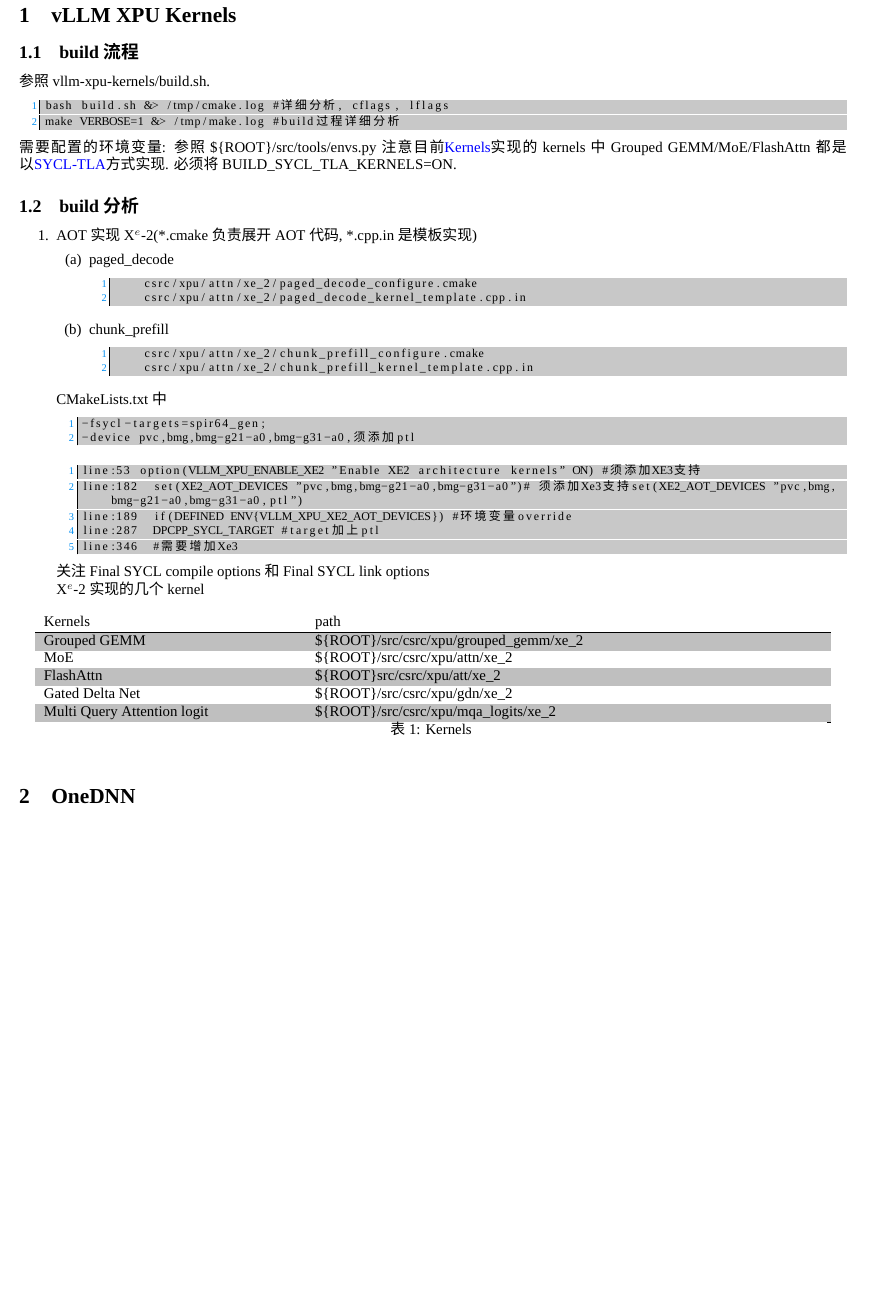
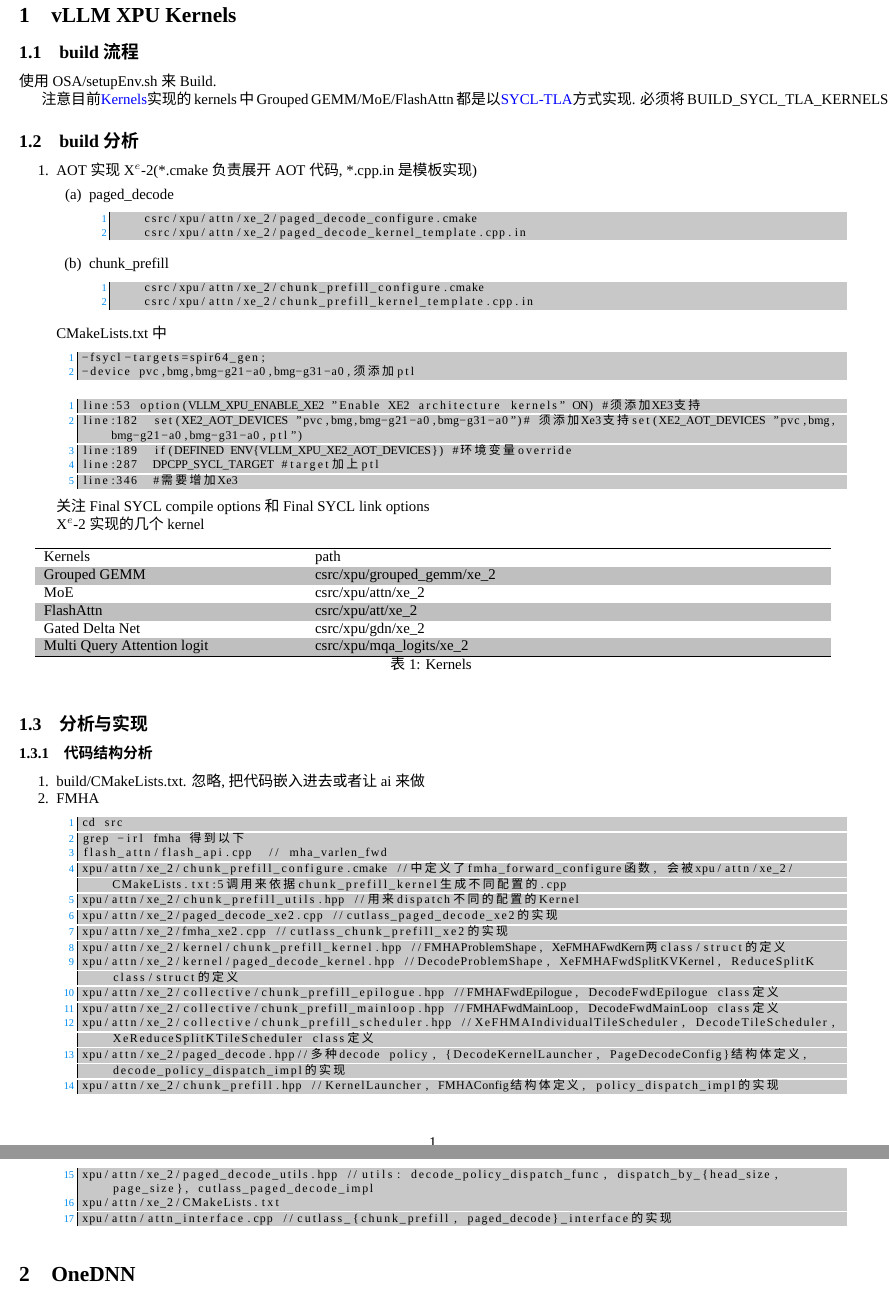
Before and after one commit to thegreatchaos/osa, a LaTeX document (doc/man.tex, which reads doc/attn.tex, doc/vxk.tex): part of page 1 of 2 before the commit and two parts of pages 1 and 2 of 2 after it, the two joined at a grey line, cut so that both start at the same text, the shorter picture padded with empty space. Compiled offline with XeLaTeX; a missing font is replaced by an installed copy or a similar font.

Commit message:
WIP: analysis the fmha

```diff
--- /dev/null
+++ b/doc/attn.tex
@@ -0,0 +1,27 @@
+%% file attn.tex
+%% author thegreatchaos@thegreatchaos.com
+%% date 2026/06/11 16:09:33
+\subsubsection{代码结构分析}
+\begin{enumerate}
+    \item build/CMakeLists.txt. 忽略, 把代码嵌入进去或者让ai来做
+    \item FMHA
+\begin{lstlisting}
+cd src
+grep -irl fmha 得到以下
+flash_attn/flash_api.cpp  // mha_varlen_fwd
+xpu/attn/xe_2/chunk_prefill_configure.cmake //中定义了fmha_forward_configure函数, 会被xpu/attn/xe_2/CMakeLists.txt:5调用来依据chunk_prefill_kernel生成不同配置的.cpp
+xpu/attn/xe_2/chunk_prefill_utils.hpp //用来dispatch不同的配置的Kernel
+xpu/attn/xe_2/paged_decode_xe2.cpp //cutlass_paged_decode_xe2的实现
+xpu/attn/xe_2/fmha_xe2.cpp //cutlass_chunk_prefill_xe2的实现
+xpu/attn/xe_2/kernel/chunk_prefill_kernel.hpp //FMHAProblemShape, XeFMHAFwdKern两class/struct的定义
+xpu/attn/xe_2/kernel/paged_decode_kernel.hpp //DecodeProblemShape, XeFMHAFwdSplitKVKernel, ReduceSplitK class/struct的定义
+xpu/attn/xe_2/collective/chunk_prefill_epilogue.hpp //FMHAFwdEpilogue, DecodeFwdEpilogue class定义
+xpu/attn/xe_2/collective/chunk_prefill_mainloop.hpp //FMHAFwdMainLoop, DecodeFwdMainLoop class定义
+xpu/attn/xe_2/collective/chunk_prefill_scheduler.hpp //XeFHMAIndividualTileScheduler, DecodeTileScheduler, XeReduceSplitKTileScheduler class定义
+xpu/attn/xe_2/paged_decode.hpp//多种decode policy, {DecodeKernelLauncher, PageDecodeConfig}结构体定义, decode_policy_dispatch_impl的实现
+xpu/attn/xe_2/chunk_prefill.hpp //KernelLauncher, FMHAConfig结构体定义, policy_dispatch_impl的实现
+xpu/attn/xe_2/paged_decode_utils.hpp //utils: decode_policy_dispatch_func, dispatch_by_{head_size, page_size}, cutlass_paged_decode_impl
+xpu/attn/xe_2/CMakeLists.txt
+xpu/attn/attn_interface.cpp //cutlass_{chunk_prefill, paged_decode}_interface的实现
+\end{lstlisting}
+\end{enumerate}
--- a/doc/vxk.tex
+++ b/doc/vxk.tex
@@ -2,12 +2,8 @@
 %% author thegreatchaos@thegreatchaos.com
 %% date 2026/05/25 15:22:12
 \subsection{build流程}
-参照vllm-xpu-kernels/build.sh.
-\begin{lstlisting}
-bash build.sh &> /tmp/cmake.log #详细分析, cflags, lflags
-make VERBOSE=1 &> /tmp/make.log #build过程详细分析
-\end{lstlisting}
-需要配置的环境变量: 参照\$\{ROOT\}/src/tools/envs.py
+使用OSA/setupEnv.sh来Build.
+
 注意目前\nameref{impl_kerns}实现的kernels中Grouped GEMM/MoE/FlashAttn都是以\href{https://github.com/intel/sycl-tla}{SYCL-TLA}方式实现. 必须将BUILD\_SYCL\_TLA\_KERNELS=ON.
 \subsection{build分析}
 \begin{enumerate}
@@ -43,12 +39,15 @@
 \hline
 Kernels & path\\
 \hline
-    Grouped GEMM & \$\{ROOT\}/src/csrc/xpu/grouped\_gemm/xe\_2\\
-    MoE & \$\{ROOT\}/src/csrc/xpu/attn/xe\_2\\
-    FlashAttn&\$\{ROOT\}src/csrc/xpu/att/xe\_2\\
-    Gated Delta Net & \$\{ROOT\}/src/csrc/xpu/gdn/xe\_2\\
-    Multi Query Attention logit& \$\{ROOT\}/src/csrc/xpu/mqa\_logits/xe\_2\\
+    Grouped GEMM & csrc/xpu/grouped\_gemm/xe\_2\\
+    MoE & csrc/xpu/attn/xe\_2\\
+    FlashAttn&csrc/xpu/att/xe\_2\\
+    Gated Delta Net & csrc/xpu/gdn/xe\_2\\
+    Multi Query Attention logit& csrc/xpu/mqa\_logits/xe\_2\\
 \hline
     \caption{Kernels}{\label{impl_kerns}}
 \end{longtable}
 \end{enumerate}
+
+\subsection{分析与实现}
+    \input{attn}
```
